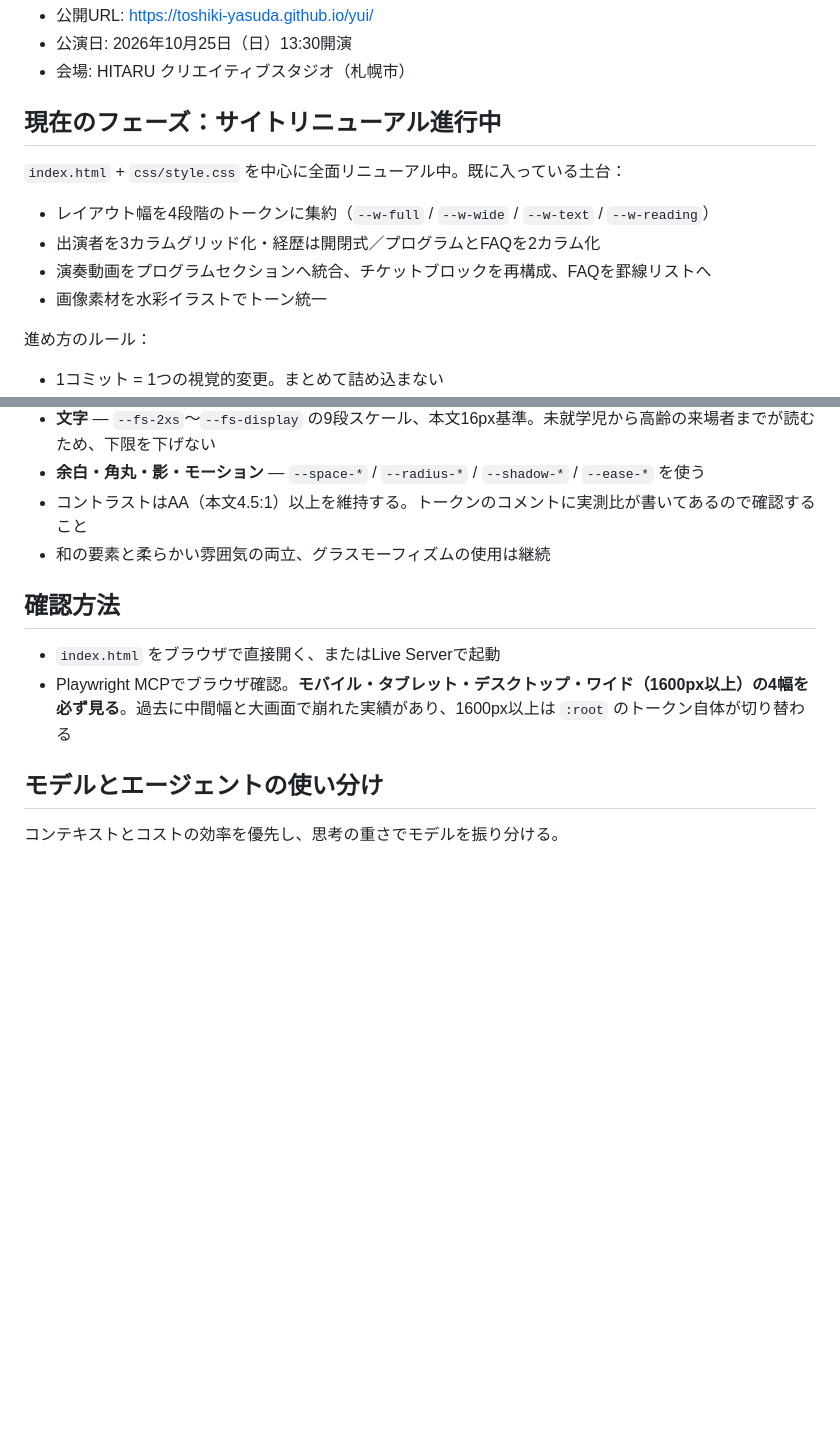
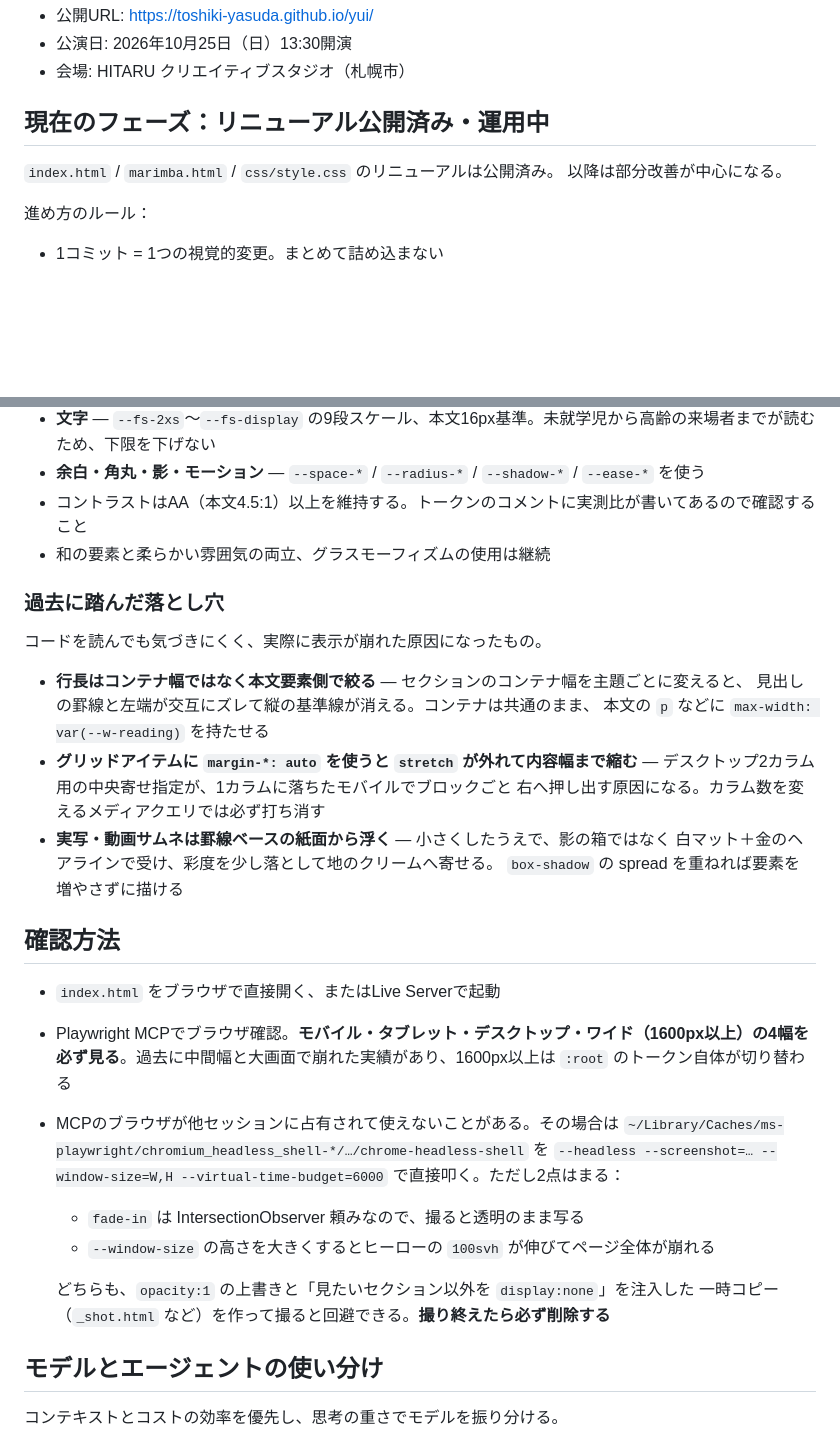
Before and after one commit to Toshiki-Yasuda/yui, a Markdown page: CLAUDE.md, 2 parts joined by grey strips. Rendered like a GitHub page; blank space fills up the shorter version.

Commit message:
docs: CLAUDE.md をリニューアル公開後の状態に更新
- フェーズを「進行中」から「公開済み・運用中」へ。
  完了した施策の列挙は git 履歴で辿れるため削除
- 実際に表示崩れの原因になった落とし穴を追記
  （行長の制御位置 / グリッドの margin auto / 写真素材の馴染ませ方）
- MCPのブラウザが占有されている場合のスクリーンショット手順と、
  fade-in と 100svh ではまる点を追記

Co-Authored-By: Claude Opus 5 <noreply@anthropic.com>

```diff
--- a/CLAUDE.md
+++ b/CLAUDE.md
@@ -6,12 +6,9 @@
 - 公演日: 2026年10月25日（日）13:30開演
 - 会場: HITARU クリエイティブスタジオ（札幌市）
 
-## 現在のフェーズ：サイトリニューアル進行中
-`index.html` + `css/style.css` を中心に全面リニューアル中。既に入っている土台：
-- レイアウト幅を4段階のトークンに集約（`--w-full` / `--w-wide` / `--w-text` / `--w-reading`）
-- 出演者を3カラムグリッド化・経歴は開閉式／プログラムとFAQを2カラム化
-- 演奏動画をプログラムセクションへ統合、チケットブロックを再構成、FAQを罫線リストへ
-- 画像素材を水彩イラストでトーン統一
+## 現在のフェーズ：リニューアル公開済み・運用中
+`index.html` / `marimba.html` / `css/style.css` のリニューアルは公開済み。
+以降は部分改善が中心になる。
 
 進め方のルール：
 - 1コミット = 1つの視覚的変更。まとめて詰め込まない
@@ -44,9 +41,30 @@
 - コントラストはAA（本文4.5:1）以上を維持する。トークンのコメントに実測比が書いてあるので確認すること
 - 和の要素と柔らかい雰囲気の両立、グラスモーフィズムの使用は継続
 
+### 過去に踏んだ落とし穴
+コードを読んでも気づきにくく、実際に表示が崩れた原因になったもの。
+
+- **行長はコンテナ幅ではなく本文要素側で絞る** — セクションのコンテナ幅を主題ごとに変えると、
+  見出しの罫線と左端が交互にズレて縦の基準線が消える。コンテナは共通のまま、
+  本文の `p` などに `max-width: var(--w-reading)` を持たせる
+- **グリッドアイテムに `margin-*: auto` を使うと `stretch` が外れて内容幅まで縮む** —
+  デスクトップ2カラム用の中央寄せ指定が、1カラムに落ちたモバイルでブロックごと
+  右へ押し出す原因になる。カラム数を変えるメディアクエリでは必ず打ち消す
+- **実写・動画サムネは罫線ベースの紙面から浮く** — 小さくしたうえで、影の箱ではなく
+  白マット＋金のヘアラインで受け、彩度を少し落として地のクリームへ寄せる。
+  `box-shadow` の spread を重ねれば要素を増やさずに描ける
+
 ## 確認方法
 - `index.html` をブラウザで直接開く、またはLive Serverで起動
 - Playwright MCPでブラウザ確認。**モバイル・タブレット・デスクトップ・ワイド（1600px以上）の4幅を必ず見る**。過去に中間幅と大画面で崩れた実績があり、1600px以上は `:root` のトークン自体が切り替わる
+- MCPのブラウザが他セッションに占有されて使えないことがある。その場合は
+  `~/Library/Caches/ms-playwright/chromium_headless_shell-*/…/chrome-headless-shell` を
+  `--headless --screenshot=… --window-size=W,H --virtual-time-budget=6000` で直接叩く。ただし2点はまる：
+  - `fade-in` は IntersectionObserver 頼みなので、撮ると透明のまま写る
+  - `--window-size` の高さを大きくするとヒーローの `100svh` が伸びてページ全体が崩れる
+
+  どちらも、`opacity:1` の上書きと「見たいセクション以外を `display:none`」を注入した
+  一時コピー（`_shot.html` など）を作って撮ると回避できる。**撮り終えたら必ず削除する**
 
 ## モデルとエージェントの使い分け
 コンテキストとコストの効率を優先し、思考の重さでモデルを振り分ける。
```
